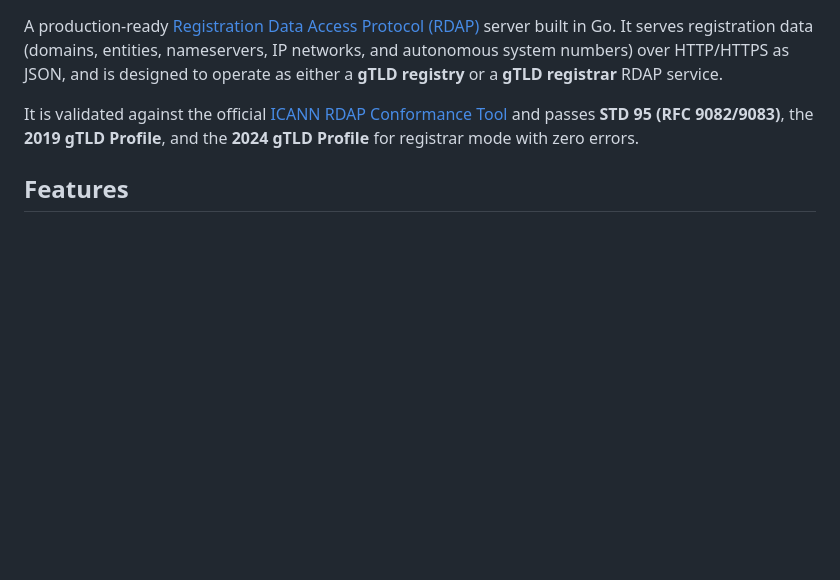
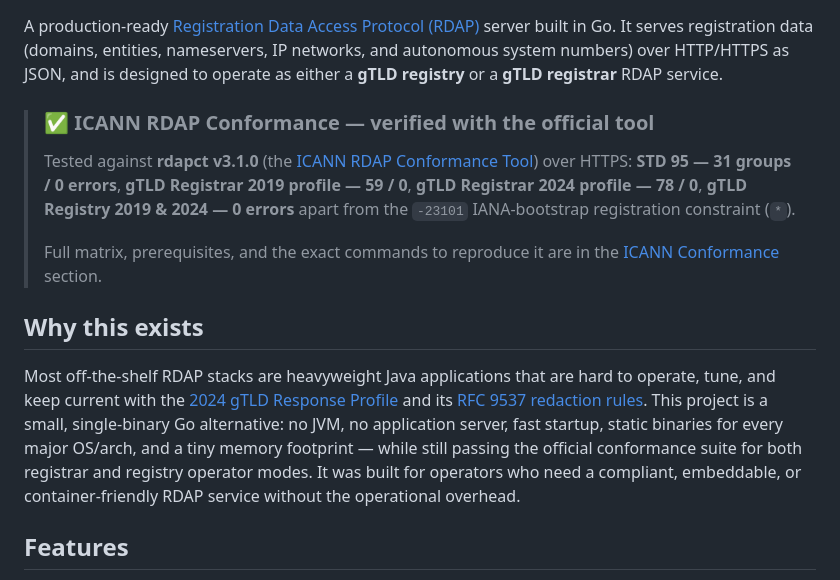
Before and after one commit to tespio/go-rdap-server, a Markdown page: README.md, the part around one of its changes. GitHub-like rendering; blank space fills up the shorter version.

Commit message:
docs: add badges, prominent conformance callout, and 'why this exists' section

```diff
--- a/README.md
+++ b/README.md
@@ -5,10 +12,26 @@ server built in Go. It serves registration data (domains, entities, nameservers,
 networks, and autonomous system numbers) over HTTP/HTTPS as JSON, and is designed to
 operate as either a **gTLD registry** or a **gTLD registrar** RDAP service.
 
-It is validated against the official
-[ICANN RDAP Conformance Tool](https://icann.github.io/rdap-conformance-tool/) and
-passes **STD 95 (RFC 9082/9083)**, the **2019 gTLD Profile**, and the **2024 gTLD
-Profile** for registrar mode with zero errors.
+> ### ✅ ICANN RDAP Conformance — verified with the official tool
+>
+> Tested against **rdapct v3.1.0** (the [ICANN RDAP Conformance Tool](https://icann.github.io/rdap-conformance-tool/))
+> over HTTPS: **STD 95 — 31 groups / 0 errors**, **gTLD Registrar 2019 profile — 59 / 0**,
+> **gTLD Registrar 2024 profile — 78 / 0**, **gTLD Registry 2019 & 2024 — 0 errors**
+> apart from the `-23101` IANA-bootstrap registration constraint (`*`).
+>
+> Full matrix, prerequisites, and the exact commands to reproduce it are in the
+> [ICANN Conformance](#icann-conformance) section.
+
+## Why this exists
+
+Most off-the-shelf RDAP stacks are heavyweight Java applications that are hard to
+operate, tune, and keep current with the [2024 gTLD Response Profile](https://www.icann.org/resources/pages/rdap-2024-01-16-en)
+and its [RFC 9537 redaction rules](README.md#rfc-9537-redaction-2024-profile). This project
+is a small, single-binary Go alternative: no JVM, no application server, fast startup,
+static binaries for every major OS/arch, and a tiny memory footprint — while still
+passing the official conformance suite for both registrar and registry operator modes.
+It was built for operators who need a compliant, embeddable, or container-friendly RDAP
+service without the operational overhead.
 
 ## Features
 
```
Also changed, not shown: other parts of README.md (+7 -0 lines).
